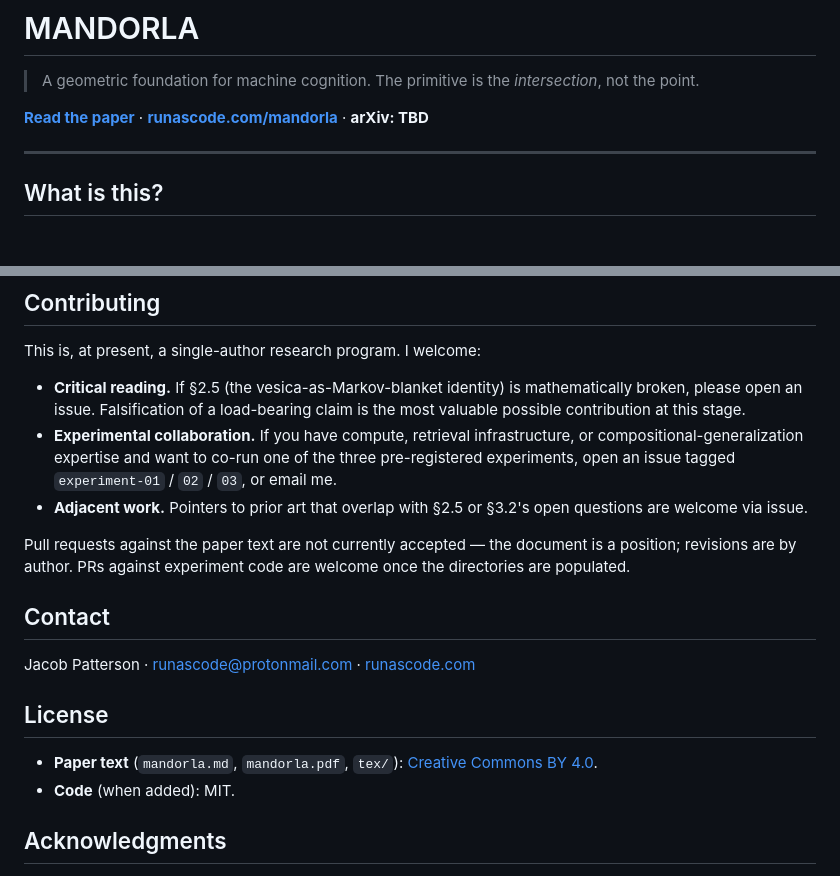
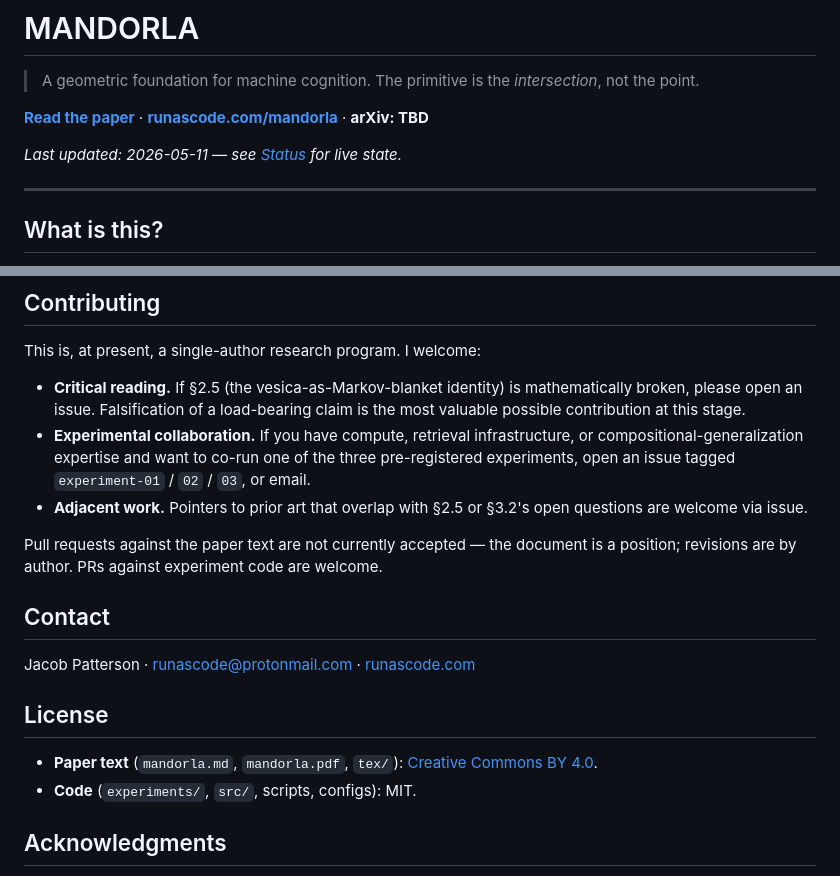
Before and after one commit to runascode/mandorla, a Markdown page: README.md, 2 parts joined by grey strips. Drawn GitHub-style; blank space fills up the shorter version.

```diff
--- a/README.md
+++ b/README.md
@@ -4,6 +4,8 @@
 > The primitive is the *intersection*, not the point.
 
 **[Read the paper](./mandorla.md)** · **[runascode.com/mandorla](https://runascode.com/mandorla)** · **arXiv: TBD**
+
+*Last updated: 2026-05-11 — see [Status](#status) for live state.*
 
 ---
 
@@ -89,10 +120,10 @@ The `CITATION.cff` in this repo gives GitHub's "Cite this repository" button the
 This is, at present, a single-author research program. I welcome:
 
 - **Critical reading.** If §2.5 (the vesica-as-Markov-blanket identity) is mathematically broken, please open an issue. Falsification of a load-bearing claim is the most valuable possible contribution at this stage.
-- **Experimental collaboration.** If you have compute, retrieval infrastructure, or compositional-generalization expertise and want to co-run one of the three pre-registered experiments, open an issue tagged `experiment-01` / `02` / `03`, or email me.
+- **Experimental collaboration.** If you have compute, retrieval infrastructure, or compositional-generalization expertise and want to co-run one of the three pre-registered experiments, open an issue tagged `experiment-01` / `02` / `03`, or email.
 - **Adjacent work.** Pointers to prior art that overlap with §2.5 or §3.2's open questions are welcome via issue.
 
-Pull requests against the paper text are not currently accepted — the document is a position; revisions are by author. PRs against experiment code are welcome once the directories are populated.
+Pull requests against the paper text are not currently accepted — the document is a position; revisions are by author. PRs against experiment code are welcome.
 
 ## Contact
 
@@ -101,7 +132,7 @@ Jacob Patterson · runascode@protonmail.com · [runascode.com](https://runascode
 ## License
 
 - **Paper text** (`mandorla.md`, `mandorla.pdf`, `tex/`): [Creative Commons BY 4.0](https://creativecommons.org/licenses/by/4.0/).
-- **Code** (when added): MIT.
+- **Code** (`experiments/`, `src/`, scripts, configs): MIT.
 
 ## Acknowledgments
 
```
Also changed, not shown: other parts of README.md (+56 -27 lines), CLAUDE.md (+15 -0 lines).
